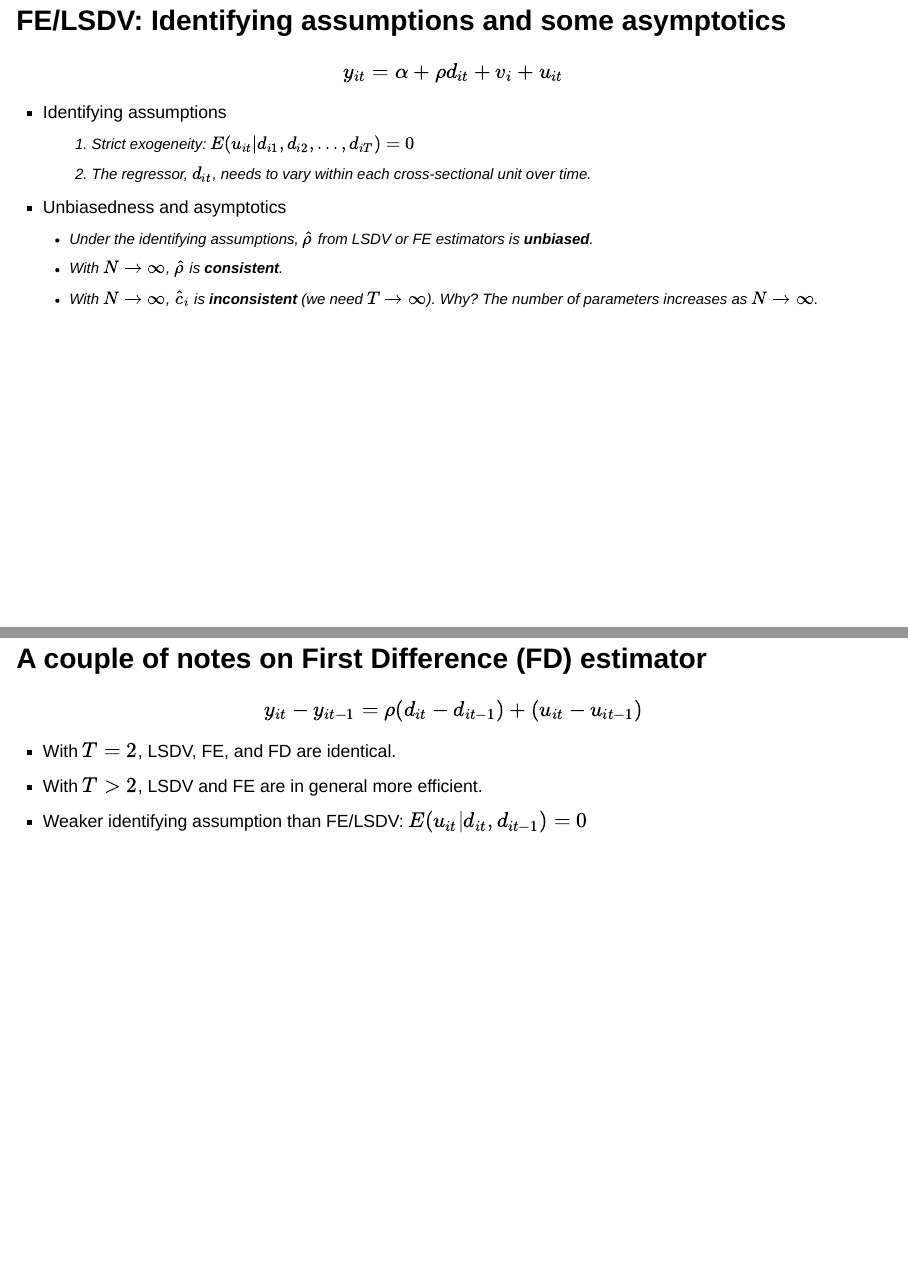
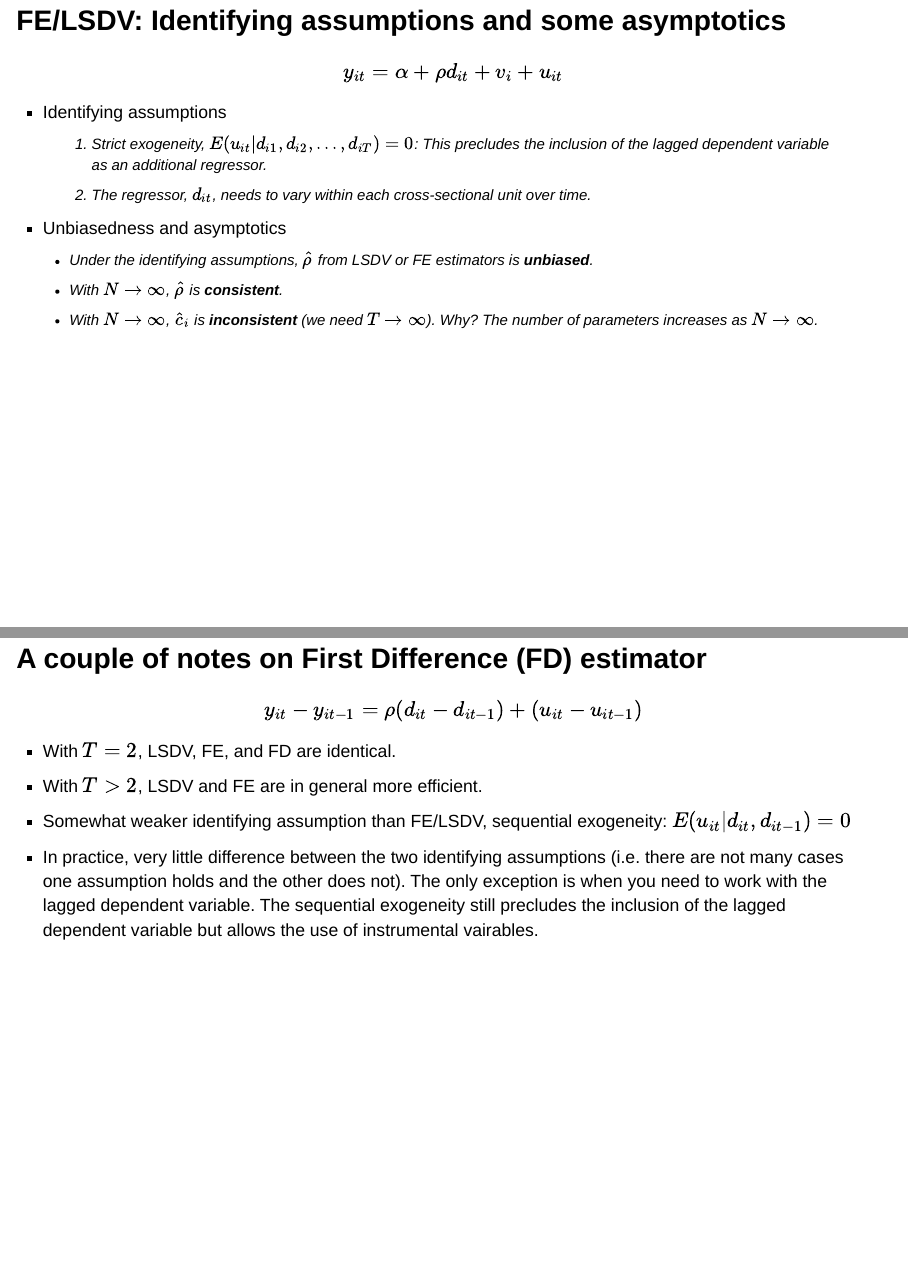
Before and after one commit to jisangyu-agecon/AGEC936, an R Markdown document (Lectures/AGEC936_Panel_Intro.Rmd): pages 13 and 14 of 23, joined at a grey line. Rendered offline with R 4.5, knitr and Pandoc, with nearby package versions.

Commit message:
Feb 23 update

```diff
--- a/Lectures/AGEC936_Panel_Intro.Rmd
+++ b/Lectures/AGEC936_Panel_Intro.Rmd
@@ -227,7 +227,7 @@ y_{it}=\alpha+\rho d_{it}+v_i + u_{it}
 $$
 
 - Identifying assumptions
-  1. Strict exogeneity: $E(u_{it}|d_{i1}, d_{i2},...,d_{iT})=0$
+  1. Strict exogeneity, $E(u_{it}|d_{i1}, d_{i2},...,d_{iT})=0$: This precludes the inclusion of the lagged dependent variable as an additional regressor.
   2. The regressor, $d_{it}$, needs to vary within each cross-sectional unit over time.
 
 - Unbiasedness and asymptotics
@@ -244,7 +244,8 @@ $$
 
 * With $T=2$, LSDV, FE, and FD are identical.
 * With $T>2$, LSDV and FE are in general more efficient.
-* Weaker identifying assumption than FE/LSDV: $E(u_{it}|d_{it}, d_{it-1})=0$
+* Somewhat weaker identifying assumption than FE/LSDV, sequential exogeneity: $E(u_{it}|d_{it}, d_{it-1})=0$
+* In practice, very little difference between the two identifying assumptions (i.e. there are not many cases one assumption holds and the other does not). The only exception is when you need to work with the lagged dependent variable. The sequential exogeneity still precludes the inclusion of the lagged dependent variable but allows the use of instrumental vairables.
 
 
 # FE, LSDV, and FD: An example
```
Also changed, not shown: Lectures/AGEC936_Panel_Intro.html, Lectures/ovb.png, Lectures/selection.png, Lectures/AGEC936_Panel_Intro.Rmd (4 more changed lines).
